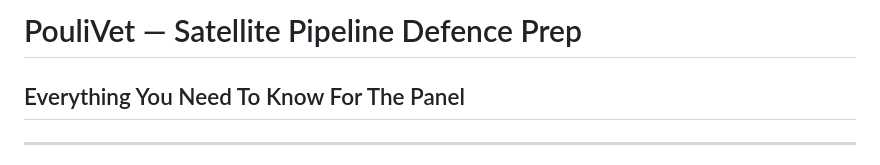
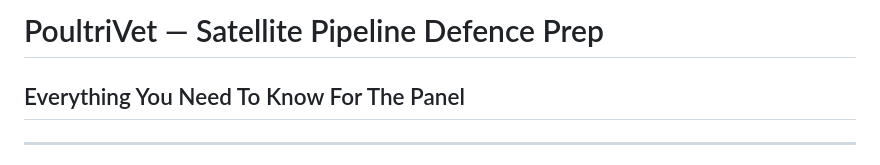
Before and after one commit to Poutrivet/Poultrivet, a Markdown page: Documentations/satellite_defence_prep.md, the part around the change. GitHub-like rendering.

Commit message:
Fix typo in project name from PouliVet to PoultriVet

```diff
--- a/Documentations/satellite_defence_prep.md
+++ b/Documentations/satellite_defence_prep.md
@@ -1,4 +1,4 @@
-# PouliVet — Satellite Pipeline Defence Prep
+# PoultriVet — Satellite Pipeline Defence Prep
 ## Everything You Need To Know For The Panel
 
 ---
```
